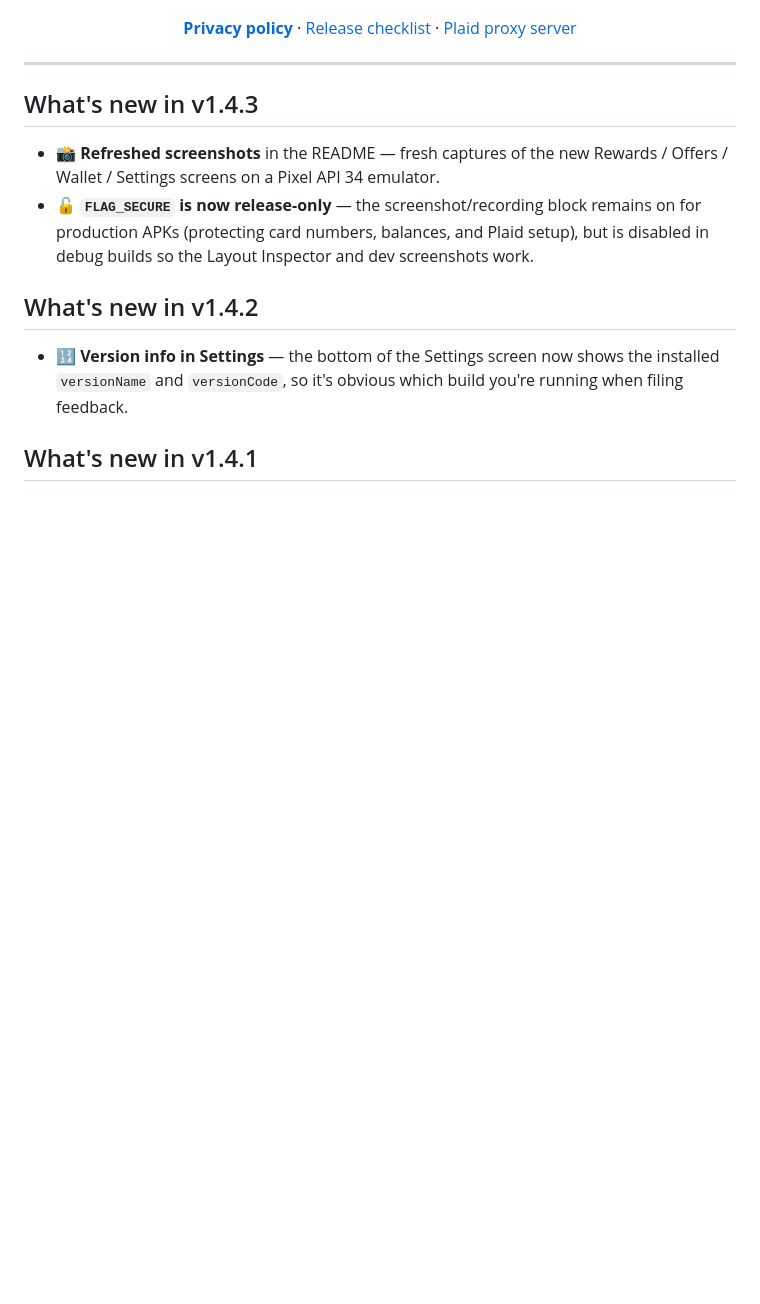
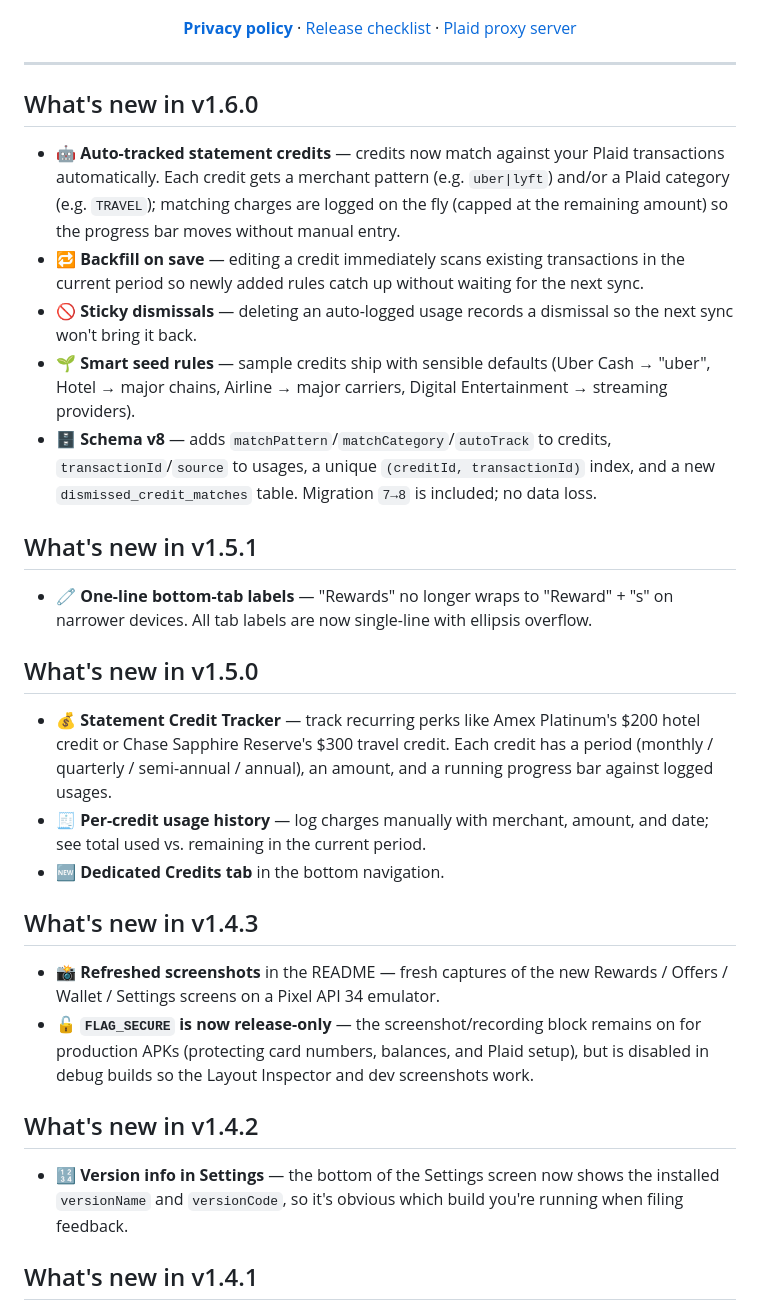
Before and after one commit to hbirring01/Stash, a Markdown page: README.md, the part around the change. GitHub-like rendering; blank space fills up the shorter version.

Commit message:
docs(readme): add v1.5.0, v1.5.1, and v1.6.0 release notes

```diff
--- a/README.md
+++ b/README.md
@@ -16,6 +16,24 @@ Android app that tells you **which credit card to swipe at the business in front
 </p>
 
 ---
+
+## What's new in v1.6.0
+
+- 🤖 **Auto-tracked statement credits** — credits now match against your Plaid transactions automatically. Each credit gets a merchant pattern (e.g. `uber|lyft`) and/or a Plaid category (e.g. `TRAVEL`); matching charges are logged on the fly (capped at the remaining amount) so the progress bar moves without manual entry.
+- 🔁 **Backfill on save** — editing a credit immediately scans existing transactions in the current period so newly added rules catch up without waiting for the next sync.
+- 🚫 **Sticky dismissals** — deleting an auto-logged usage records a dismissal so the next sync won't bring it back.
+- 🌱 **Smart seed rules** — sample credits ship with sensible defaults (Uber Cash → "uber", Hotel → major chains, Airline → major carriers, Digital Entertainment → streaming providers).
+- 🗄️ **Schema v8** — adds `matchPattern`/`matchCategory`/`autoTrack` to credits, `transactionId`/`source` to usages, a unique `(creditId, transactionId)` index, and a new `dismissed_credit_matches` table. Migration `7→8` is included; no data loss.
+
+## What's new in v1.5.1
+
+- 🧷 **One-line bottom-tab labels** — "Rewards" no longer wraps to "Reward" + "s" on narrower devices. All tab labels are now single-line with ellipsis overflow.
+
+## What's new in v1.5.0
+
+- 💰 **Statement Credit Tracker** — track recurring perks like Amex Platinum's $200 hotel credit or Chase Sapphire Reserve's $300 travel credit. Each credit has a period (monthly / quarterly / semi-annual / annual), an amount, and a running progress bar against logged usages.
+- 🧾 **Per-credit usage history** — log charges manually with merchant, amount, and date; see total used vs. remaining in the current period.
+- 🆕 **Dedicated Credits tab** in the bottom navigation.
 
 ## What's new in v1.4.3
 
```
